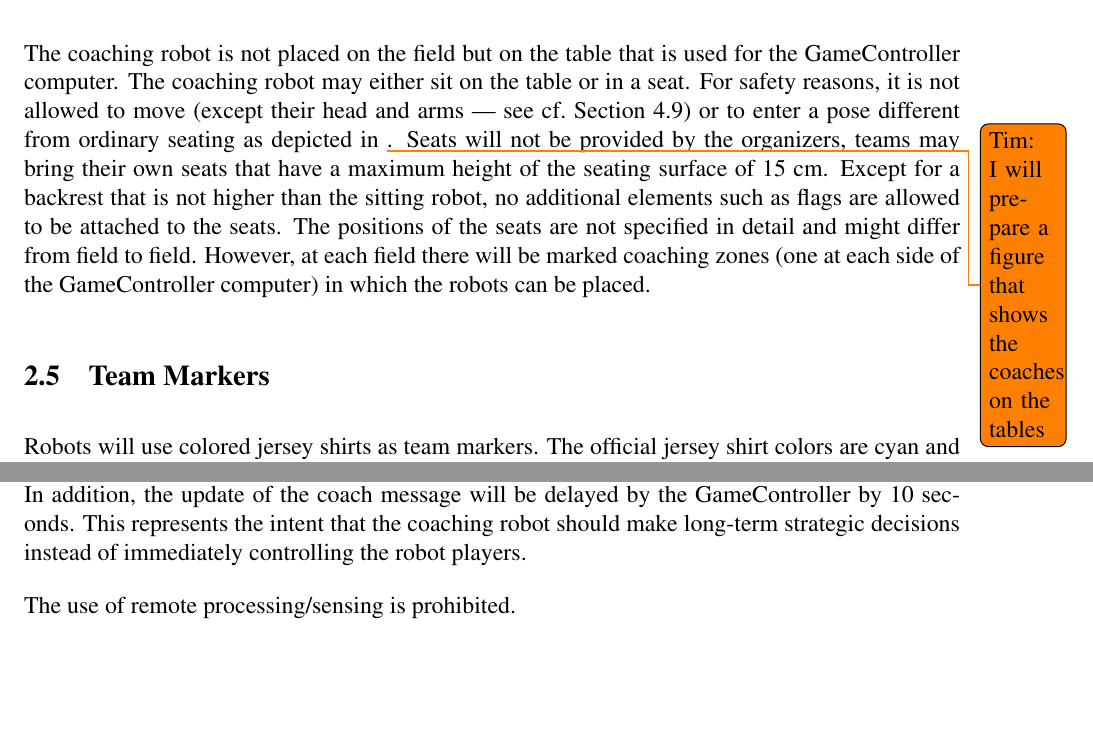
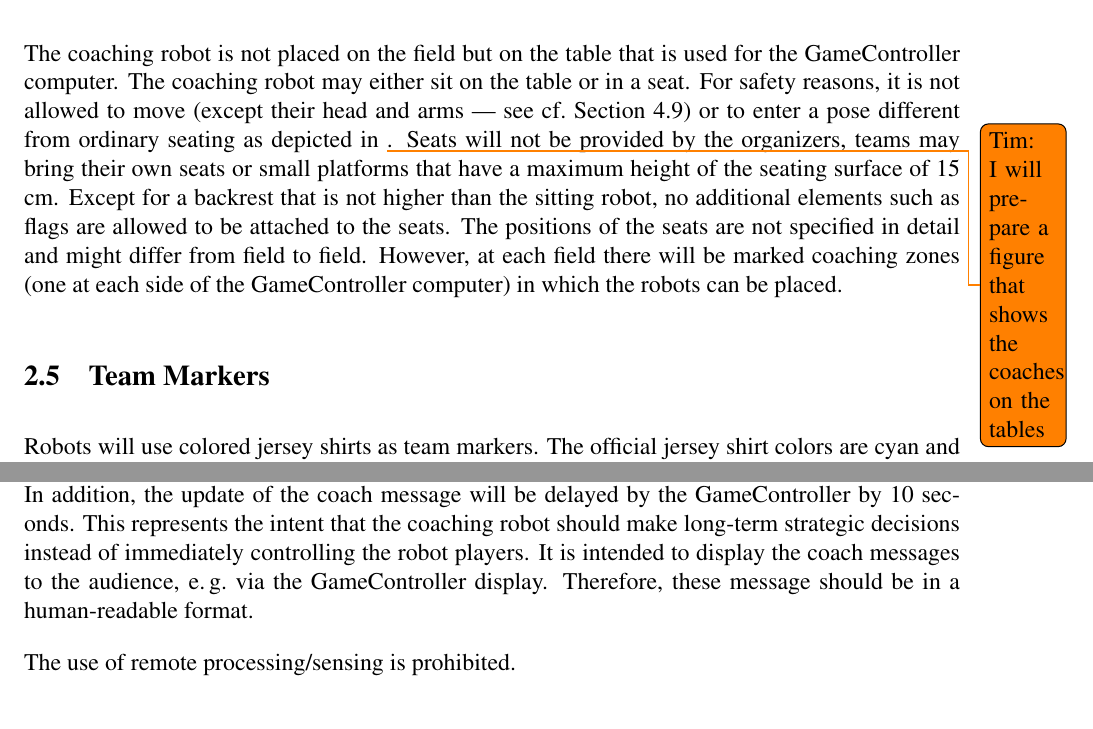
Before and after one commit to RoboCup-SPL/Rules, a LaTeX document (SPL-Rules.tex): two parts of pages 7 and 9 of 39, joined at a grey line, cut so that both start at the same text, the shorter picture padded with empty space. Compiled offline with pdfLaTeX.

Commit message:
some more coaching details

```diff
--- a/SPL-Rules.tex
+++ b/SPL-Rules.tex
@@ -244,7 +244,7 @@ The field players are not allowed to enter their own penalty area. The four fiel
 \subsection{Coaching Robot}
 \label{sec:coaching_robot}
 
-The coaching robot is not placed on the field but on the table that is used for the GameController computer. The coaching robot may either sit on the table or in a seat. For safety reasons, it is not allowed to move (except their head and arms --- see \cf Section \ref{sec:coach_motion}) or to enter a pose different from ordinary seating as depicted in \todo{Tim: I will prepare a figure that shows the coaches on the tables}.  Seats will not be provided by the organizers,  teams may bring their own seats that have a maximum height of the seating surface of 15 cm. Except for a backrest that is not higher than the sitting robot, no additional elements such as flags are allowed to be attached to the seats. The positions of the seats are not specified in detail and might differ from field to field. However, at each field there will be marked coaching zones (one at each side of the GameController computer) in which the robots can be placed.
+The coaching robot is not placed on the field but on the table that is used for the GameController computer. The coaching robot may either sit on the table or in a seat. For safety reasons, it is not allowed to move (except their head and arms --- see \cf Section \ref{sec:coach_motion}) or to enter a pose different from ordinary seating as depicted in \todo{Tim: I will prepare a figure that shows the coaches on the tables}.  Seats will not be provided by the organizers,  teams may bring their own seats or small platforms that have a maximum height of the seating surface of 15 cm. Except for a backrest that is not higher than the sitting robot, no additional elements such as flags are allowed to be attached to the seats. The positions of the seats are not specified in detail and might differ from field to field. However, at each field there will be marked coaching zones (one at each side of the GameController computer) in which the robots can be placed.
 
 
 
@@ -307,7 +307,7 @@ Any form of wireless robot-to-robot communication among the robot players is all
 
 The GameController will use UDP to connect to the robots. The source distribution of the GameController provides the header file \emph{RoboCupGameControlData.h} that defines all messages sent by the GameController to the robots. They correspond to the \emph{robot states} described in Section~\ref{sec:robot_states}.
 
-The coaching robot is not allowed to communicate directly with the robot players, \ie it is neither allowed to send any messages to the players nor is it allowed to listen on ports that are used by players to send messages. Instead, it sends messages to the GameController's coaching interface. These messages have a maximum size of 20 bytes and will be copied by the GameController to its standard messages. However, independent of the sending frequency of a coach, the GameController will accept a new message only every 10 seconds, all other coach messages will be dropped. In addition, the update of the coach message will be delayed by the GameController by 10 seconds. This represents the intent that the coaching robot should make long-term strategic decisions instead of immediately controlling the robot players.
+The coaching robot is not allowed to communicate directly with the robot players, \ie it is neither allowed to send any messages to the players nor is it allowed to listen on ports that are used by players to send messages. Instead, it sends messages to the GameController's coaching interface. These messages have a maximum size of 20 bytes and will be copied by the GameController to its standard messages. However, independent of the sending frequency of a coach, the GameController will accept a new message only every 10 seconds, all other coach messages will be dropped. In addition, the update of the coach message will be delayed by the GameController by 10 seconds. This represents the intent that the coaching robot should make long-term strategic decisions instead of immediately controlling the robot players. It is intended to display the coach messages to the audience, \eg via the GameController display. Therefore, these message should be in a human-readable format.
 
 The use of remote processing/sensing is prohibited.
 
```
